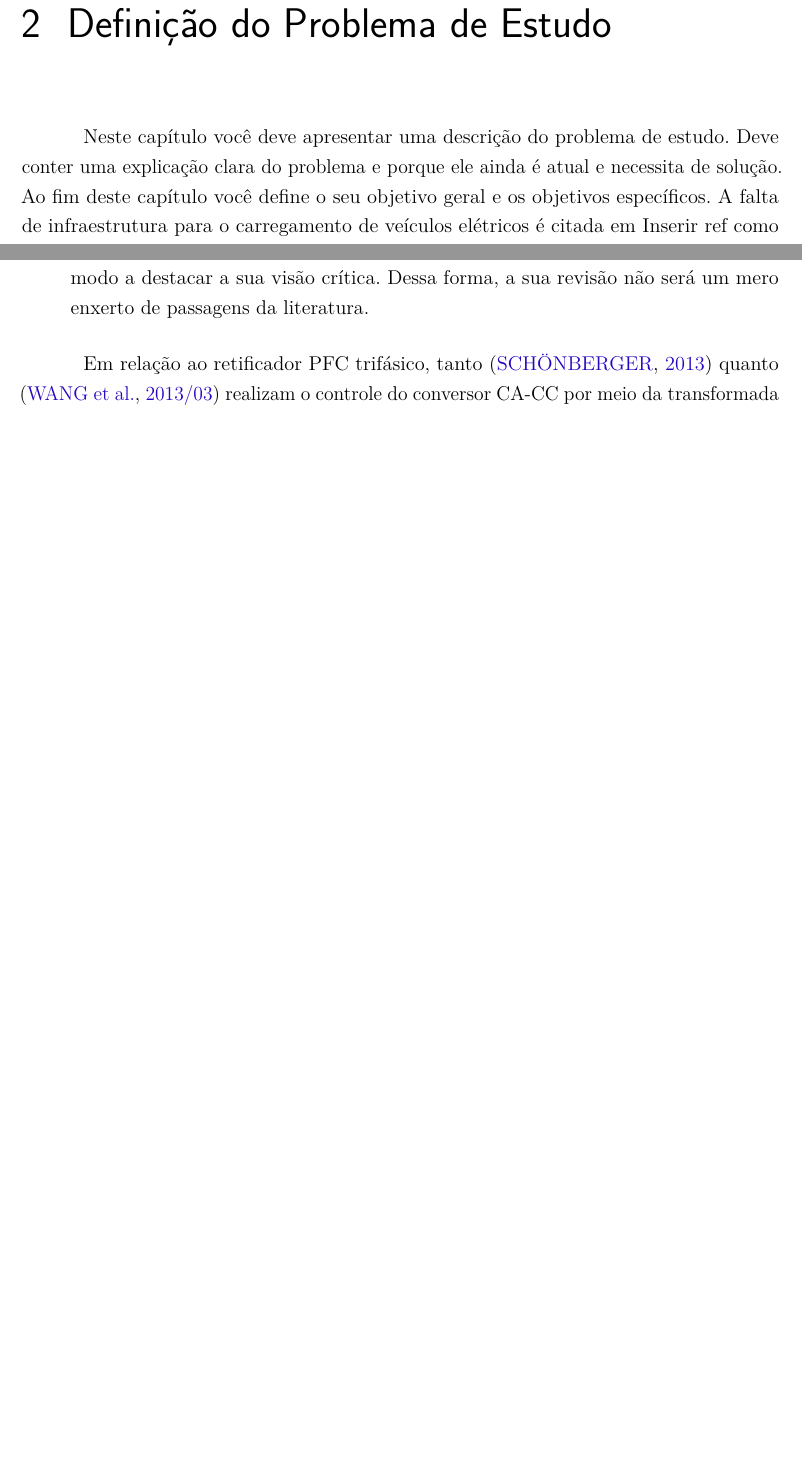
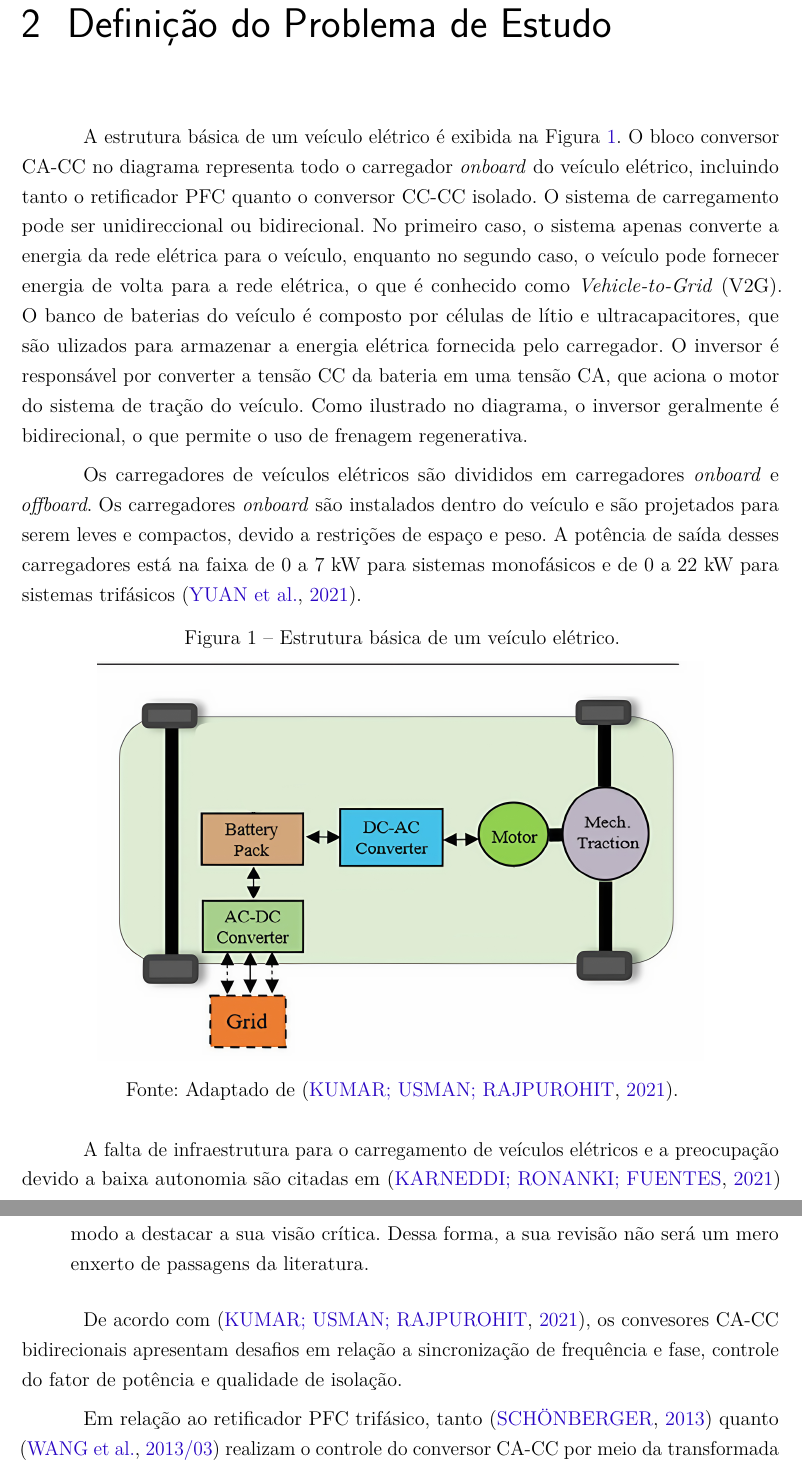
Before and after one commit to ricardoamachado/Projeto-TCC, a LaTeX thesis (TCC_CCEE.tex, which reads capitulo2.tex, capitulo3.tex): two parts of pages 7 and 9 of 17, joined at a grey line, cut so that both start at the same text, the shorter picture padded with empty space. Compiled offline with pdfLaTeX.

Commit message:
Add escrita de parte do cap2

```diff
--- a/capitulo2.tex
+++ b/capitulo2.tex
@@ -1,9 +1,24 @@
 \chapter{Definição do Problema de Estudo}
-Neste capítulo você deve apresentar uma descrição do problema de estudo.
-Deve conter uma explicação clara do problema e porque ele ainda é atual e necessita de solução.
-Ao fim deste capítulo você define o seu objetivo geral e os objetivos específicos.
-%TODO: Falar sobre o sistema de tração do veículo elétrico. Também falar sobre esse veículo no geral.
-%TODO: Inserir referência.
-A falta de infraestrutura para o carregamento de veículos elétricos é citada em {Inserir ref} como
-um dos principais gargalos para a adoção em massa desse tipo de véiculo. Considerando esse desafio,
-o seguinte trabalho propõe o projeto de um carregador que seja adequado á realidade do sistema de distribuição
+
+A estrutura básica de um veículo elétrico é exibida na Figura \ref{fig:estrutura-veiculo-eletrico}. O bloco conversor CA-CC no diagrama representa todo o carregador \textit{onboard} do
+ veículo elétrico, incluindo tanto o retificador PFC quanto o conversor CC-CC isolado. O sistema de carregamento pode ser unidireccional ou bidirecional. No primeiro
+ caso, o sistema apenas converte a energia da rede elétrica para o veículo, enquanto no segundo caso, o veículo pode fornecer energia de volta para a rede elétrica, o que é conhecido como
+\textit{Vehicle-to-Grid} (V2G). O banco de baterias do veículo é composto por células de lítio e ultracapacitores, que são ulizados para armazenar a energia elétrica fornecida pelo carregador.
+O inversor é responsável por converter a tensão CC da bateria em uma tensão CA, que aciona o motor do sistema de tração do veículo. Como ilustrado no diagrama, o inversor geralmente é
+bidirecional, o que permite o uso de frenagem regenerativa.
+
+Os carregadores de veículos elétricos são divididos em carregadores \textit{onboard} e \textit{offboard}. Os carregadores \textit{onboard} são instalados dentro do veículo e são
+projetados para serem leves e compactos, devido a restrições de espaço e peso. A potência de saída desses carregadores está na faixa de 0 a 7 kW para sistemas monofásicos e de 0 a 22 kW
+para sistemas trifásicos \cite{Yuan:2021}.
+
+\begin{figure}[h]
+    \centering
+    \caption{Estrutura básica de um veículo elétrico.}
+    \includegraphics[width=0.8\textwidth]{figuras/diagrama_veiculo_eletrico_edit.png}
+    \legend{Fonte: Adaptado de \cite{Kumar:2021}.}
+    \label{fig:estrutura-veiculo-eletrico}
+\end{figure}
+
+%Falar sobre necessidade de transição energética e adoção de veículos elétricos.
+
+A falta de infraestrutura para o carregamento de veículos elétricos e a preocupação devido a baixa autonomia são citadas em \cite{Karneddi:2021} como
--- a/capitulo3.tex
+++ b/capitulo3.tex
@@ -10,6 +10,10 @@ realizados. Recomenda-se realizar uma revisão bibliográfica com os seguintes p
 	\item Crie um padrão – Esse padrão pode ser cronológico, ou pode ser classificada por tipo de solução. Ex. Um problema de controle pode ser abordado por técnicas de controle lineares e não-lineares. Assim, a sua revisão pode ser dividida por ordem cronológica em que os trabalhos foram apresentados ou classificados por soluções de controle lineares e não-lineares.
 	\item Faça uma análise crítica das referências – Leia as obras, analise-as e faça anotações. Sintetize o conteúdo de cada obra e reflita sobre cada teoria/solução apresentada de modo a destacar a sua visão crítica. Dessa forma, a sua revisão não será um mero enxerto de passagens da literatura.
 \end{enumerate}
+
+
+De acordo com \cite{Kumar:2021}, os convesores CA-CC bidirecionais apresentam desafios em relação a sincronização de frequência e fase, controle do fator de potência
+e qualidade de isolação.
 
 Em relação ao retificador PFC trifásico, tanto \cite{3phPlecs} quanto \cite{WANG2013/03}
 realizam o controle do conversor CA-CC por meio da transformada de Park. Nessa metodologia,
```
Also changed, not shown: Auxiliares/ref-TCC.bib (+40 -0 lines), Figuras/diagrama_veiculo_eletrico_edit.png (added), capitulo2.tex (6 more changed lines), 1 other file.
